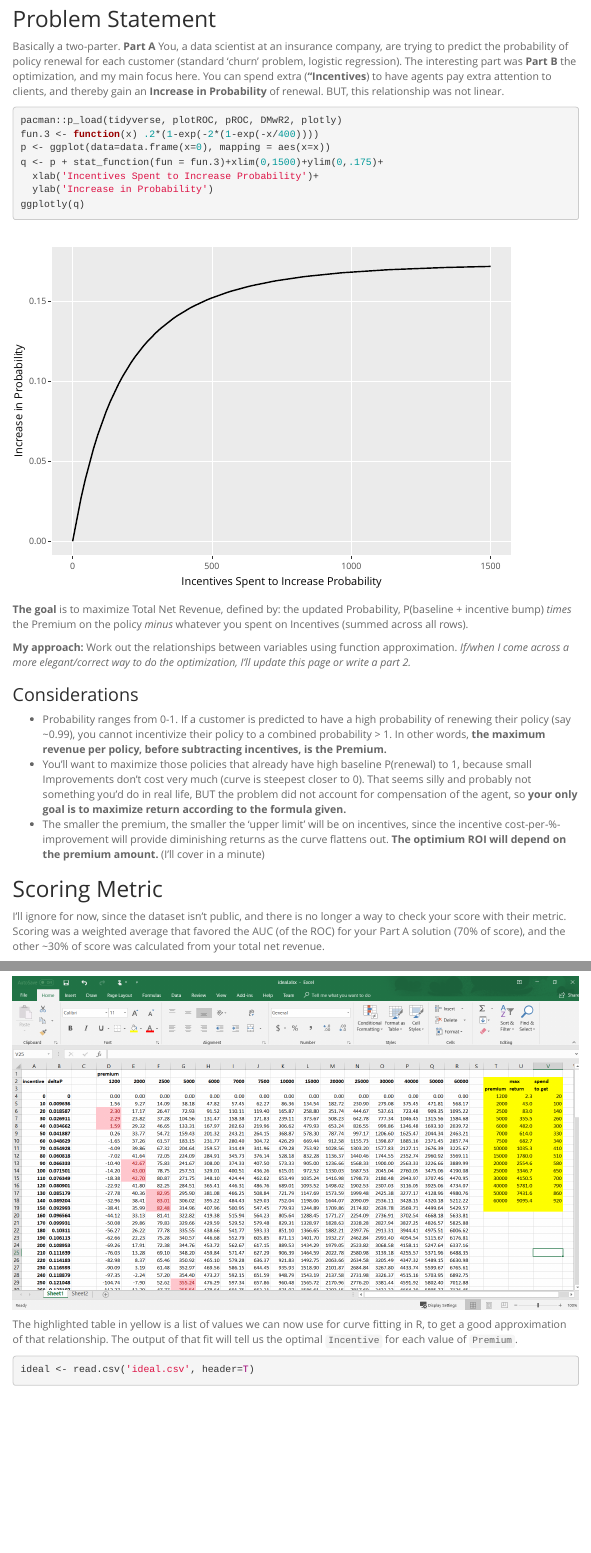
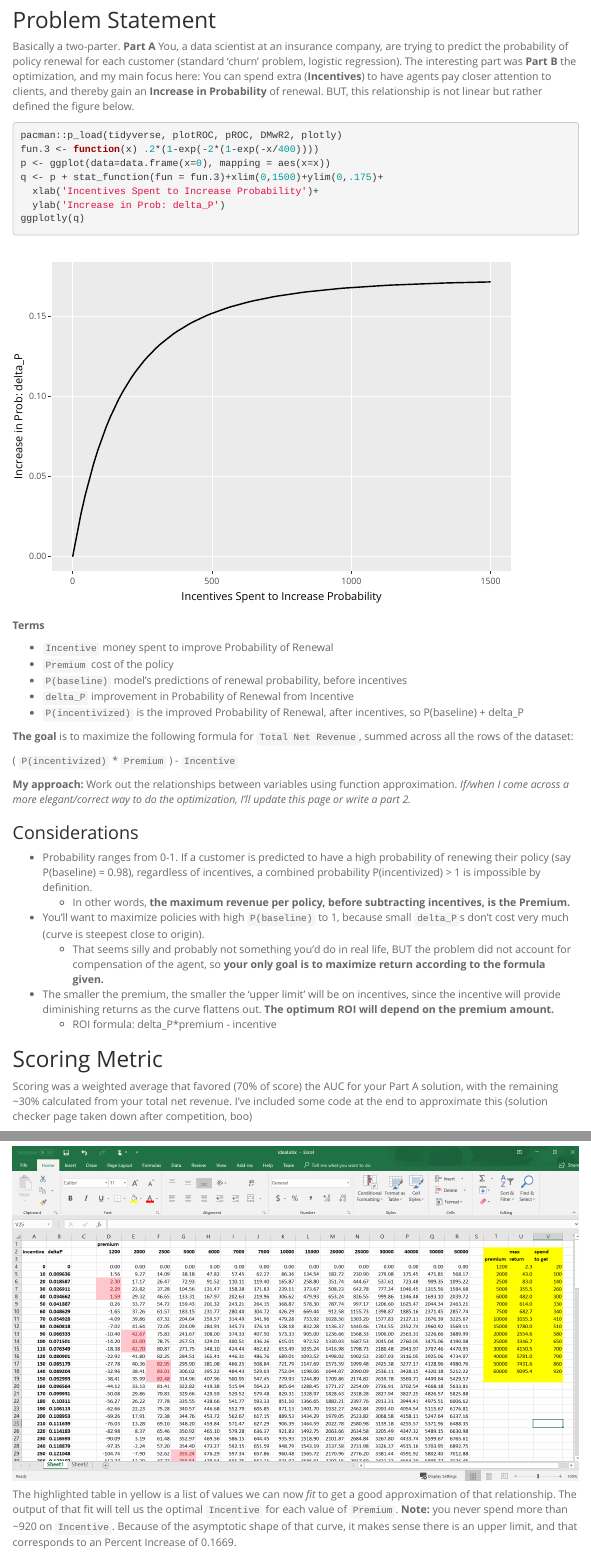
Before and after one commit to entr0py43/2018projects, an R Markdown document (pensky.Rmd): the page in a window 1100 px wide, from 140 px down before the commit and from 170 px down after it, so that both start at the same text, and a second part further down, joined at a grey line. Rendered offline with R 4.5, knitr and Pandoc, with nearby package versions; some code elsewhere in the file could not run offline; menus at the side of the page are left out.

Commit message:
minor deltas

````diff
--- a/pensky.Rmd
+++ b/pensky.Rmd
@@ -18,7 +18,7 @@ Background:  Decided to participate in a 36 hour 'over the weekend' data science
 
 
 ## Problem Statement
-Basically a two-parter. **Part A**  You, a data scientist at an insurance company, are trying to predict the probability of policy renewal for each customer (standard 'churn' problem, logistic regression).  The interesting part was **Part B** the optimization, and my main focus here.  You can spend extra (**"Incentives**) to have agents pay extra attention to clients, and thereby gain an **Increase in Probability** of renewal. BUT, this relationship was not linear.
+Basically a two-parter. **Part A**  You, a data scientist at an insurance company, are trying to predict the probability of policy renewal for each customer (standard 'churn' problem, logistic regression).  The interesting part was **Part B** the optimization, and my main focus here:  You can spend extra (**Incentives**) to have agents pay closer attention to clients, and thereby gain an **Increase in Probability** of renewal. BUT, this relationship is not linear but rather defined the figure below.
 
 ```{r, message=F}
 pacman::p_load(tidyverse, plotROC, pROC, DMwR2, plotly)
@@ -26,23 +26,38 @@ fun.3 <- function(x) .2*(1-exp(-2*(1-exp(-x/400))))
 p <- ggplot(data=data.frame(x=0), mapping = aes(x=x))
 q <- p + stat_function(fun = fun.3)+xlim(0,1500)+ylim(0,.175)+
   xlab('Incentives Spent to Increase Probability')+
-  ylab('Increase in Probability')
+  ylab('Increase in Prob: delta_P')
 ggplotly(q)
 ```
 
+**Terms**
 
-**The goal** is to maximize Total Net Revenue, defined by:  the updated Probability, P(baseline + incentive bump) *times* the Premium on the policy *minus* whatever you spent on Incentives (summed across all rows).
+* `Incentive` money spent to improve Probability of Renewal
+* `Premium` cost of the policy
+* `P(baseline)` model's predictions of renewal probability, before incentives
+* `delta_P` improvement in Probability of Renewal from Incentive
+* `P(incentivized)` is the improved Probability of Renewal, after incentives, so P(baseline) + delta_P
+
+
+**The goal** is to maximize the following formula for `Total Net Revenue`, summed across all the rows of the dataset:
+
+( `P(incentivized)` * `Premium` ) - `Incentive`
+
 
 **My approach:**  Work out the relationships between variables using function approximation.  *If/when I come across a more elegant/correct way to do the optimization, I'll update this page or write a part 2.  *
 
 ### Considerations
 
-* Probability ranges from 0-1.  If a customer is predicted to have a high probability of renewing their policy (say ~0.99), you cannot incentivize their policy to a combined probability > 1.  In other words, **the maximum revenue per policy, before subtracting incentives, is the Premium.**
-* You'll want to maximize those policies that already have high baseline P(renewal) to 1, because small Improvements don't cost very much (curve is steepest closer to 0).  That seems silly and probably not something you'd do in real life, BUT the problem did not account for compensation of the agent, so **your only goal is to maximize return according to the formula given.**
-* The smaller the premium, the smaller the 'upper limit' will be on incentives, since the incentive cost-per-%-improvement will provide diminishing returns as the curve flattens out.  **The optimium ROI will depend on the premium amount.** (I'll cover in a minute)
+* Probability ranges from 0-1.  If a customer is predicted to have a high probability of renewing their policy (say P(baseline) = 0.98), regardless of incentives, a combined probability P(incentivized) > 1 is impossible by definition.
+    - In other words, **the maximum revenue per policy, before subtracting incentives, is the Premium.**
+* You'll want to maximize policies with high `P(baseline)` to 1, because small `delta_P`s don't cost very much (curve is steepest close to origin).
+    - That seems silly and probably not something you'd do in real life, BUT the problem did not account for compensation of the agent, so **your only goal is to maximize return according to the formula given.**
+* The smaller the premium, the smaller the 'upper limit' will be on incentives, since the incentive will provide diminishing returns as the curve flattens out. **The optimum ROI will depend on the premium amount.**
+    - ROI formula: delta_P*premium - incentive
+
 
 ## Scoring Metric
-I'll ignore for now, since the dataset isn't public, and there is no longer a way to check your score with their metric.  Scoring was a weighted average that favored the AUC (of the ROC) for your Part A solution (70% of score), and the other ~30% of score was calculated from your total net revenue.
+Scoring was a weighted average that favored (70% of score) the AUC for your Part A solution, with the remaining ~30% calculated from your total net revenue.  I've included some code at the end to approximate this (solution checker page taken down after competition, boo)
 
 ## EDA + Model
 A simple logistic regression on untransformed variables performed fairly well in this case.  (predictor variables included: age, number of premiums paid on time/late, income, and underwriter/credit score).
@@ -82,7 +97,6 @@ What I did instead was turned to (old faithful) Excel, and plotted a poor man's
 
 ![](excel_optimize.png)
 
-The highlighted table in yellow is a list of values we can now use for curve fitting in R, to get a good approximation of that relationship. The output of that fit will tell us the optimal `Incentive` for each value of `Premium `.
+The highlighted table in yellow is a list of values we can now *fit* to get a good approximation of that relationship. The output of that fit will tell us the optimal `Incentive` for each value of `Premium `.  **Note:** you never spend more than ~920 on `Incentive`.  Because of the asymptotic shape of that curve, it makes sense there is an upper limit, and that corresponds to an Percent Increase of 0.1669.
 
 ```{r}
-ideal <- read.csv('ideal.csv', header=T)
````
Also changed, not shown: pensky.Rmd (27 more changed lines).
